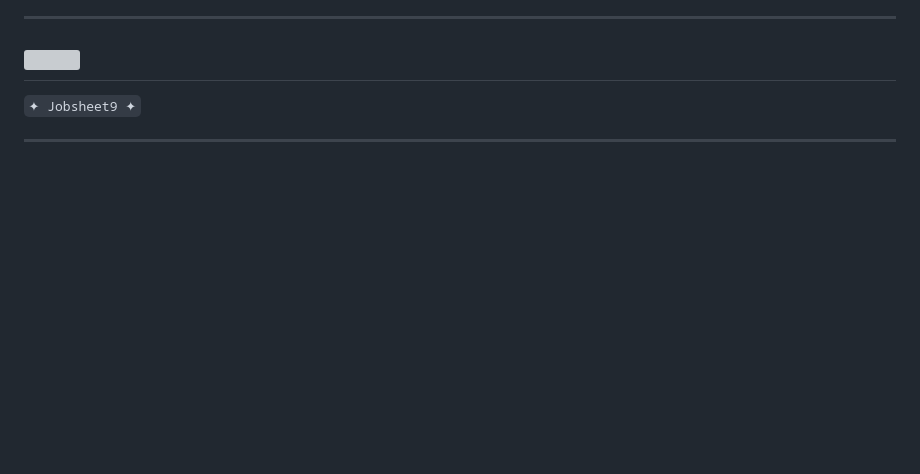
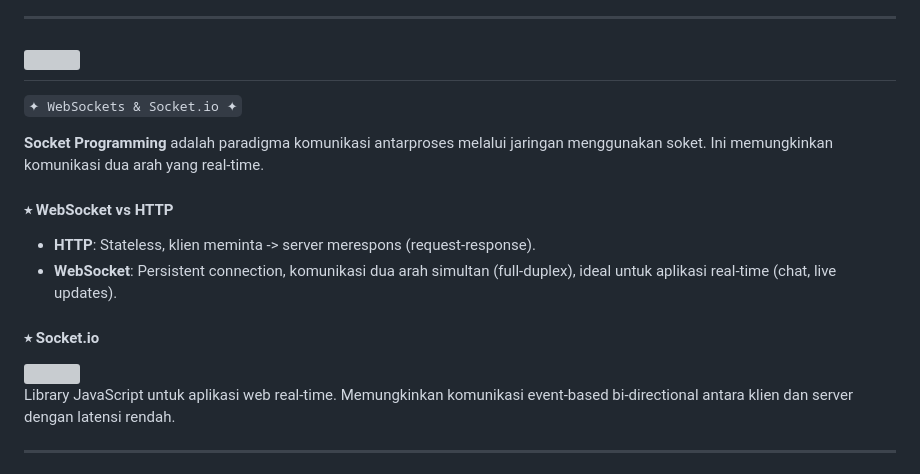
Before and after one commit to SirGhazian/23343057_Praktikum-Pemrograman-Jaringan, a Markdown page: README.md, the part around one of its changes. Drawn GitHub-style; blank space fills up the shorter version; grey boxes are pictures that could not be loaded.

```diff
--- a/README.md
+++ b/README.md
@@ -414,6 +458,19 @@ Dengan ini, pengguna tetap mendapatkan informasi yang ramah meskipun halaman yan
 
 ## <img height="50" src="https://github.com/SirGhazian/praktikum-struktur-data-UNP/assets/142916107/77f59d7a-d0bf-442a-80e8-0fb7595513c7" id="jobsheet-09">
 
-`✦ Jobsheet9 ✦`
+`✦ WebSockets & Socket.io ✦`
+
+**Socket Programming** adalah paradigma komunikasi antarproses melalui jaringan menggunakan soket. Ini memungkinkan komunikasi dua arah yang real-time.
+
+#### ⭒ WebSocket vs HTTP
+
+- **HTTP**: Stateless, klien meminta -> server merespons (request-response).
+- **WebSocket**: Persistent connection, komunikasi dua arah simultan (full-duplex), ideal untuk aplikasi real-time (chat, live updates).
+
+#### ⭒ Socket.io
+
+<img width="500" src="https://github.com/user-attachments/assets/d10f3279-0edc-47ab-ba52-b8209324a94e">
+
+Library JavaScript untuk aplikasi web real-time. Memungkinkan komunikasi event-based bi-directional antara klien dan server dengan latensi rendah.
 
 <hr/>
```
Also changed, not shown: other parts of README.md (+62 -58 lines).
